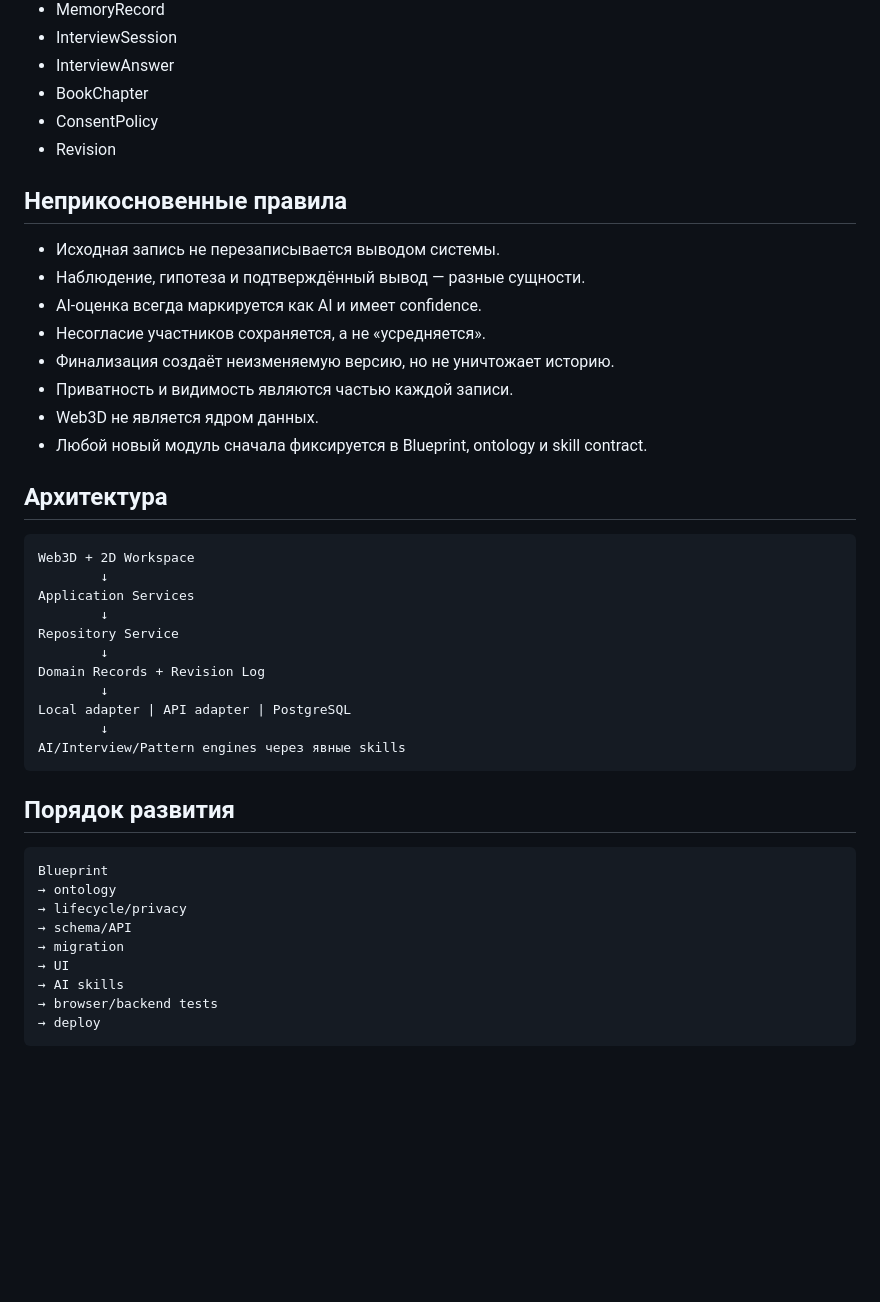
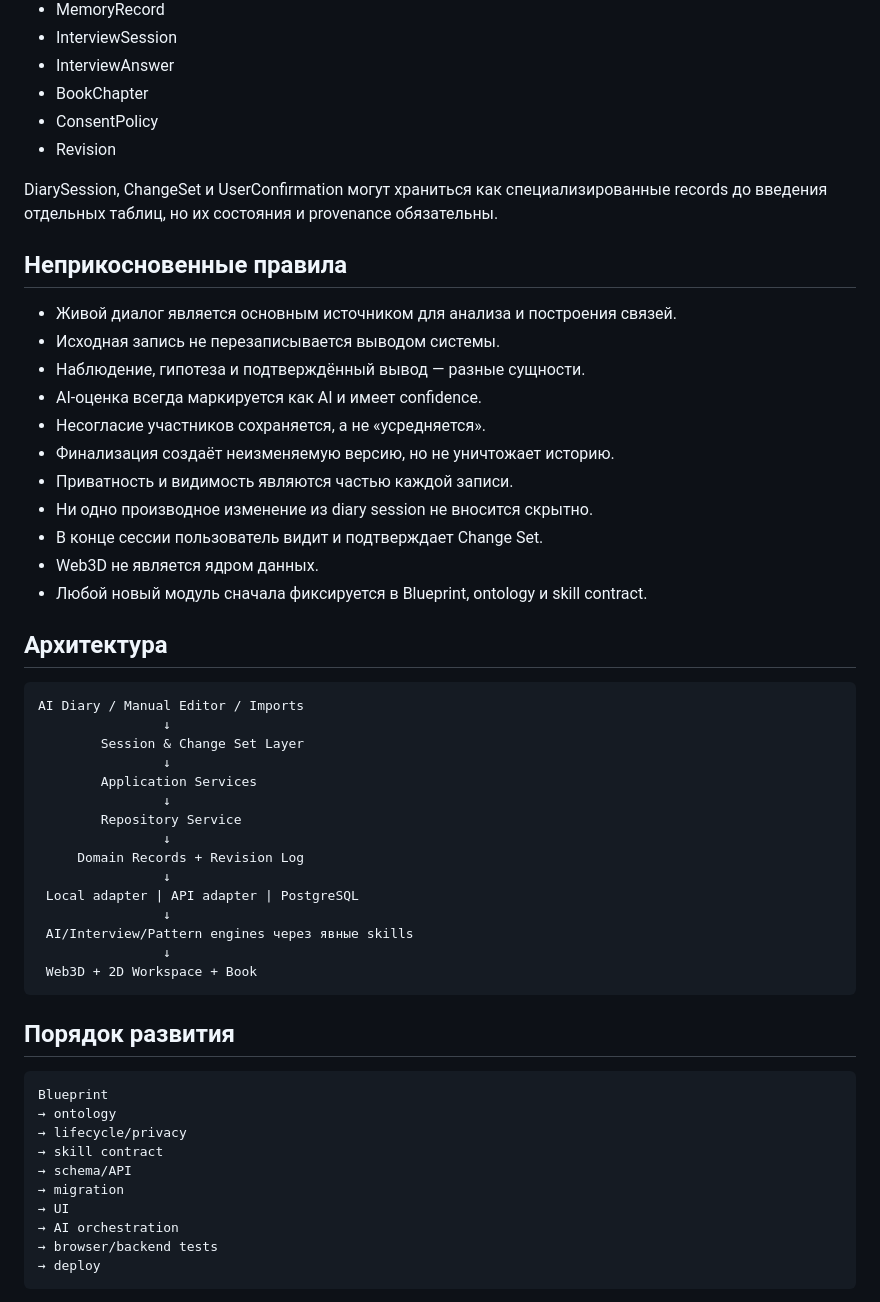
Before and after one commit to Kontrakevich/HROS-Web3D, a Markdown page: docs/HROS_BLUEPRINT_v1.md, the part around one of its changes. Drawn GitHub-style; blank space fills up the shorter version.

````diff
--- a/docs/HROS_BLUEPRINT_v1.md
+++ b/docs/HROS_BLUEPRINT_v1.md
@@ -60,31 +81,40 @@ HROS не является CRM, дневником или психологиче
 - ConsentPolicy
 - Revision
 
+DiarySession, ChangeSet и UserConfirmation могут храниться как специализированные records до введения отдельных таблиц, но их состояния и provenance обязательны.
+
 ## Неприкосновенные правила
 
+- Живой диалог является основным источником для анализа и построения связей.
 - Исходная запись не перезаписывается выводом системы.
 - Наблюдение, гипотеза и подтверждённый вывод — разные сущности.
 - AI-оценка всегда маркируется как AI и имеет confidence.
 - Несогласие участников сохраняется, а не «усредняется».
 - Финализация создаёт неизменяемую версию, но не уничтожает историю.
 - Приватность и видимость являются частью каждой записи.
+- Ни одно производное изменение из diary session не вносится скрытно.
+- В конце сессии пользователь видит и подтверждает Change Set.
 - Web3D не является ядром данных.
 - Любой новый модуль сначала фиксируется в Blueprint, ontology и skill contract.
 
 ## Архитектура
 
 ```text
-Web3D + 2D Workspace
-        ↓
-Application Services
-        ↓
-Repository Service
-        ↓
-Domain Records + Revision Log
-        ↓
-Local adapter | API adapter | PostgreSQL
-        ↓
-AI/Interview/Pattern engines через явные skills
+AI Diary / Manual Editor / Imports
+                ↓
+        Session & Change Set Layer
+                ↓
+        Application Services
+                ↓
+        Repository Service
+                ↓
+     Domain Records + Revision Log
+                ↓
+ Local adapter | API adapter | PostgreSQL
+                ↓
+ AI/Interview/Pattern engines через явные skills
+                ↓
+ Web3D + 2D Workspace + Book
 ```
 
 ## Порядок развития
@@ -93,10 +123,11 @@ AI/Interview/Pattern engines через явные skills
 Blueprint
 → ontology
 → lifecycle/privacy
+→ skill contract
 → schema/API
 → migration
 → UI
-→ AI skills
+→ AI orchestration
 → browser/backend tests
 → deploy
 ```
````
Also changed, not shown: other parts of docs/HROS_BLUEPRINT_v1.md (+31 -10 lines).
